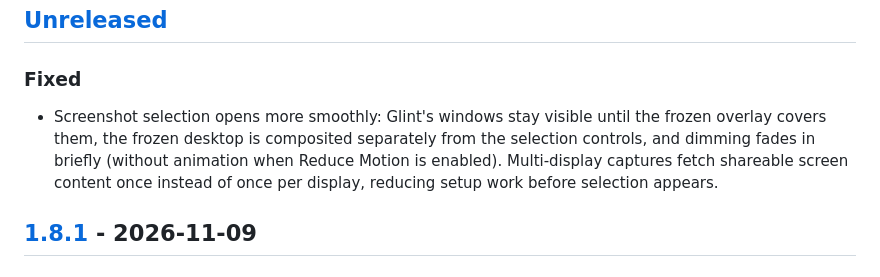
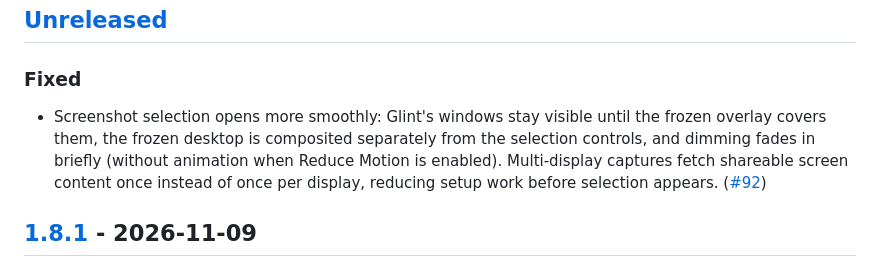
Before and after one commit to MrAshRhodes/glint, a Markdown page: CHANGELOG.md, the part around one of its changes. GitHub-like rendering.

Commit message:
Link screenshot overlay fix to tracking issue
Co-authored-by: Copilot App <223556219+Copilot@users.noreply.github.com>

```diff
--- a/CHANGELOG.md
+++ b/CHANGELOG.md
@@ -10,7 +10,7 @@ See [GitHub Releases](https://github.com/MrAshRhodes/glint/releases) for downloa
 
 ### Fixed
 
-- Screenshot selection opens more smoothly: Glint's windows stay visible until the frozen overlay covers them, the frozen desktop is composited separately from the selection controls, and dimming fades in briefly (without animation when Reduce Motion is enabled). Multi-display captures fetch shareable screen content once instead of once per display, reducing setup work before selection appears.
+- Screenshot selection opens more smoothly: Glint's windows stay visible until the frozen overlay covers them, the frozen desktop is composited separately from the selection controls, and dimming fades in briefly (without animation when Reduce Motion is enabled). Multi-display captures fetch shareable screen content once instead of once per display, reducing setup work before selection appears. ([#92])
 
 ## [1.8.1] - 2026-11-09
 
```
Also changed, not shown: other parts of CHANGELOG.md (+1 -0 lines).
